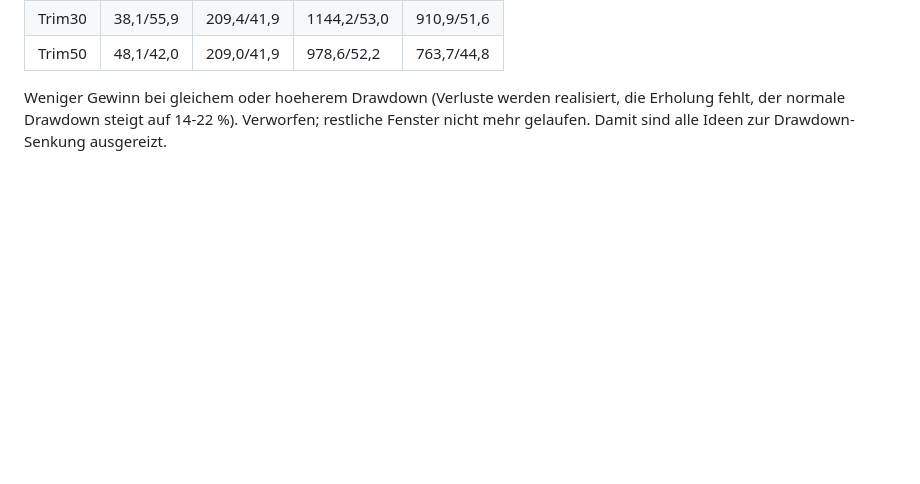
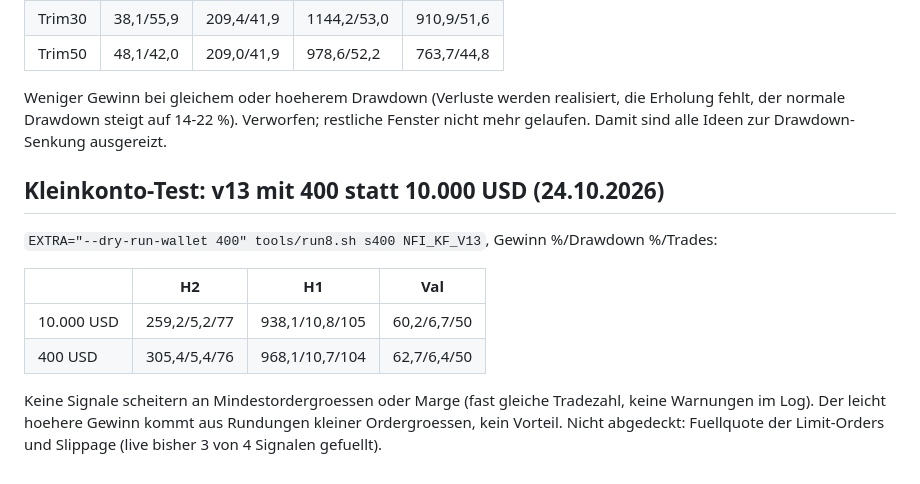
Before and after one commit to martinkohlstaedt-design/Test, a Markdown page: nfi-krakenfutures/docs/ERGEBNISSE.md, the part around the change. Drawn GitHub-style; blank space fills up the shorter version.

Commit message:
Kleinkonto-Test 400 USD dokumentiert
Co-Authored-By: Claude Sonnet 5.5 <noreply@anthropic.com>
Claude-Session: https://claude.ai/code/session_012bFZyd1uKs49rmioidWh93

```diff
--- a/nfi-krakenfutures/docs/ERGEBNISSE.md
+++ b/nfi-krakenfutures/docs/ERGEBNISSE.md
@@ -197,3 +197,16 @@ Bei akutem BTC-Crash (> 3 % in 60 min) wird jede offene Position mit > 10 % Marg
 Weniger Gewinn bei gleichem oder hoeherem Drawdown (Verluste werden realisiert, die Erholung fehlt,
 der normale Drawdown steigt auf 14-22 %). Verworfen; restliche Fenster nicht mehr gelaufen.
 Damit sind alle Ideen zur Drawdown-Senkung ausgereizt.
+
+## Kleinkonto-Test: v13 mit 400 statt 10.000 USD (24.10.2026)
+
+`EXTRA="--dry-run-wallet 400" tools/run8.sh s400 NFI_KF_V13`, Gewinn %/Drawdown %/Trades:
+
+| | H2 | H1 | Val |
+|---|---|---|---|
+| 10.000 USD | 259,2/5,2/77 | 938,1/10,8/105 | 60,2/6,7/50 |
+| 400 USD | 305,4/5,4/76 | 968,1/10,7/104 | 62,7/6,4/50 |
+
+Keine Signale scheitern an Mindestordergroessen oder Marge (fast gleiche Tradezahl, keine
+Warnungen im Log). Der leicht hoehere Gewinn kommt aus Rundungen kleiner Ordergroessen, kein Vorteil.
+Nicht abgedeckt: Fuellquote der Limit-Orders und Slippage (live bisher 3 von 4 Signalen gefuellt).
```
